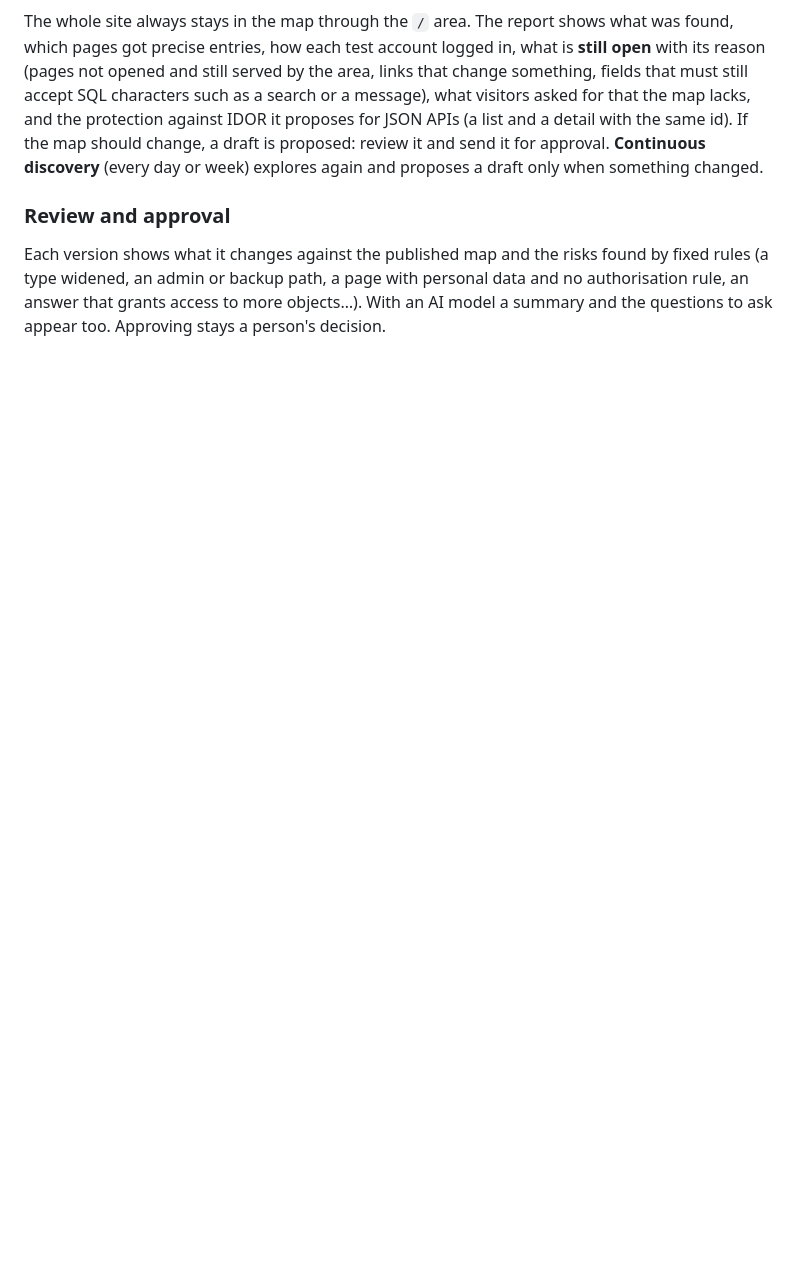
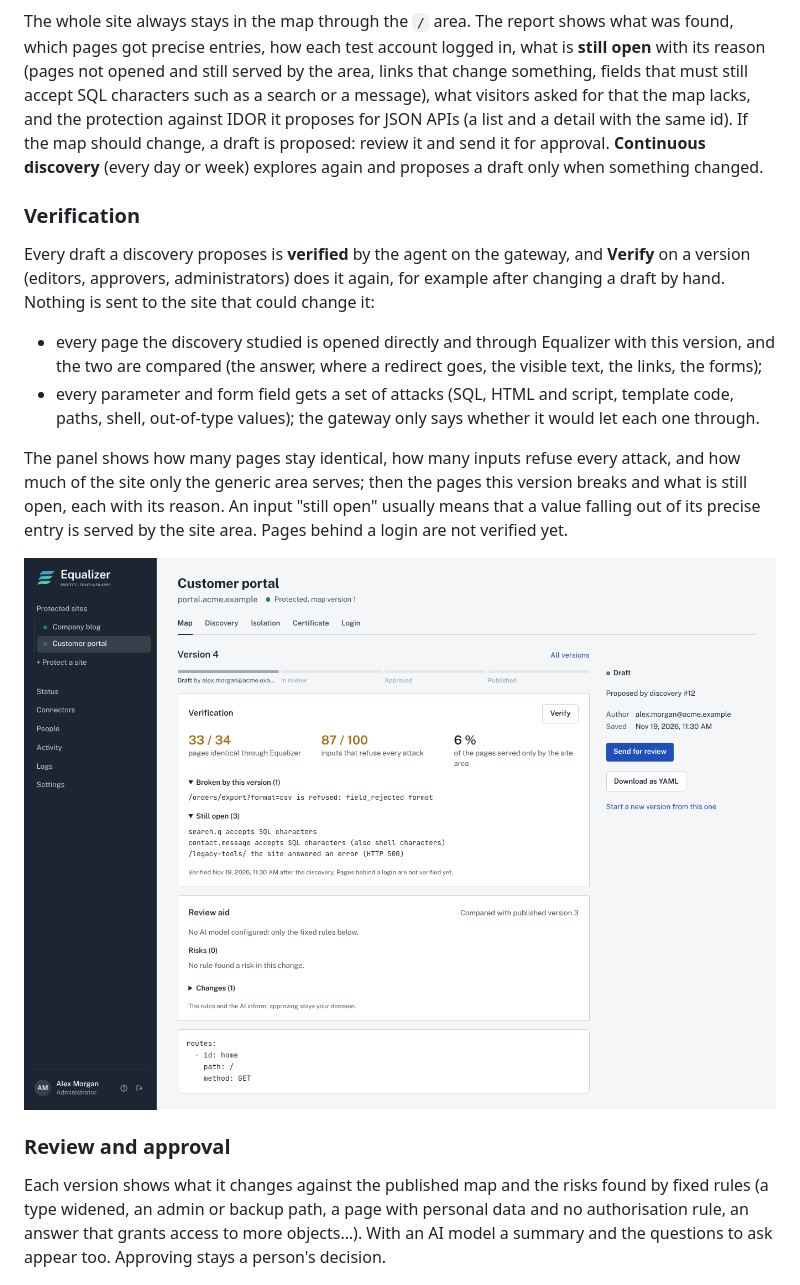
Before and after one commit to thevidocq/equalizer, a Markdown page: docs/manual/tenant.md, the part around the change. Drawn GitHub-style; pictures changed too: docs/screenshots/verification.png (added); blank space fills up the shorter version.

```diff
--- a/docs/manual/tenant.md
+++ b/docs/manual/tenant.md
@@ -158,6 +158,29 @@ and a detail with the same id). If the map should change, a draft is
 proposed: review it and send it for approval. **Continuous discovery**
 (every day or week) explores again and proposes a draft only when something
 changed.
+
+### Verification
+
+Every draft a discovery proposes is **verified** by the agent on the
+gateway, and **Verify** on a version (editors, approvers, administrators)
+does it again, for example after changing a draft by hand. Nothing is sent
+to the site that could change it:
+
+- every page the discovery studied is opened directly and through
+  Equalizer with this version, and the two are compared (the answer, where
+  a redirect goes, the visible text, the links, the forms);
+- every parameter and form field gets a set of attacks (SQL, HTML and
+  script, template code, paths, shell, out-of-type values); the gateway
+  only says whether it would let each one through.
+
+The panel shows how many pages stay identical, how many inputs refuse
+every attack, and how much of the site only the generic area serves; then
+the pages this version breaks and what is still open, each with its
+reason. An input "still open" usually means that a value falling out of
+its precise entry is served by the site area. Pages behind a login are not
+verified yet.
+
+![Verification](../screenshots/verification.png)
 
 ### Review and approval
 
```
Also changed, not shown: CHANGELOG.md (+24 -0 lines), docs/agent.md (+1 -1 lines), 10 other files.
